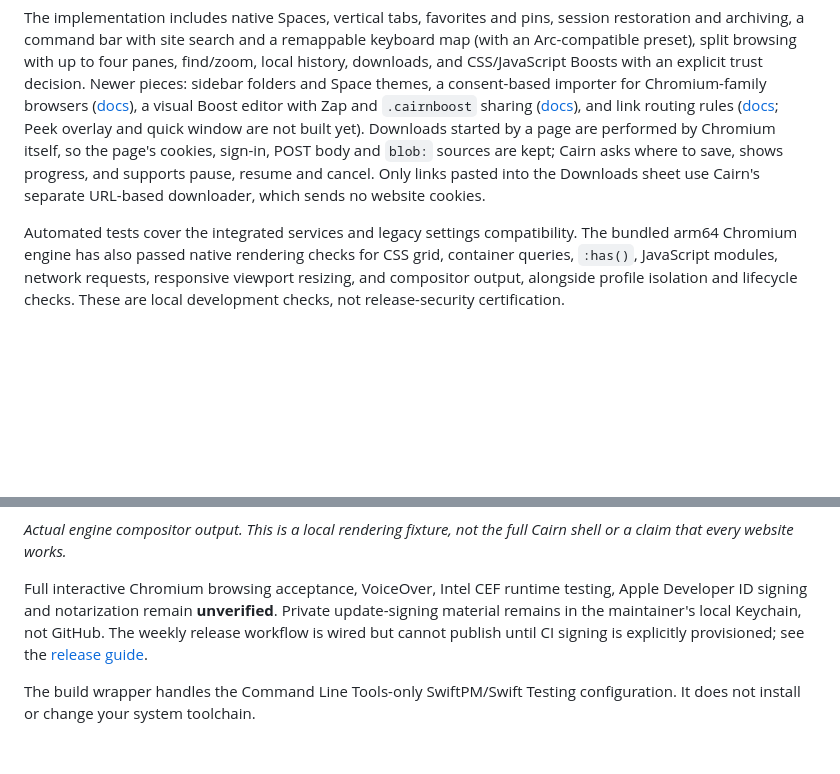
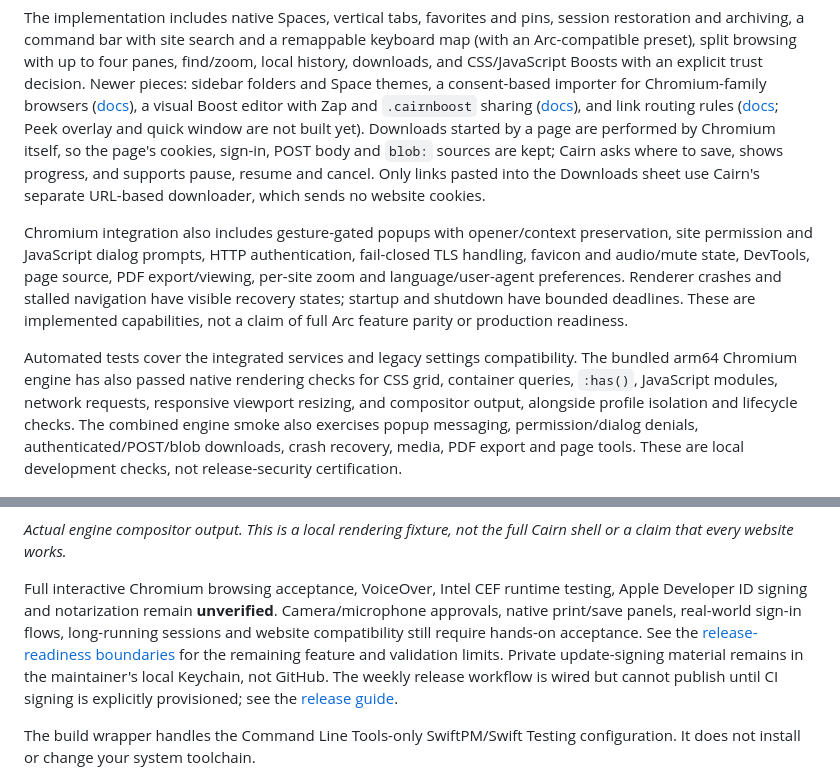
Before and after one commit to MrAshRhodes/cairn, a Markdown page: README.md, 2 parts joined by grey strips. GitHub-like rendering; blank space fills up the shorter version.

Commit message:
Document integrated capabilities and remaining release acceptance gates
Co-authored-by: Copilot App <223556219+Copilot@users.noreply.github.com>

```diff
--- a/README.md
+++ b/README.md
@@ -82,11 +82,21 @@ asks where to save, shows progress, and supports pause, resume and cancel. Only
 pasted into the Downloads sheet use Cairn's separate URL-based downloader, which sends no
 website cookies.
 
+Chromium integration also includes gesture-gated popups with opener/context
+preservation, site permission and JavaScript dialog prompts, HTTP authentication,
+fail-closed TLS handling, favicon and audio/mute state, DevTools, page source,
+PDF export/viewing, per-site zoom and language/user-agent preferences. Renderer
+crashes and stalled navigation have visible recovery states; startup and shutdown
+have bounded deadlines. These are implemented capabilities, not a claim of full
+Arc feature parity or production readiness.
+
 Automated tests cover the integrated services and legacy settings compatibility. The
 bundled arm64 Chromium engine has also passed native rendering checks for CSS
 grid, container queries, `:has()`, JavaScript modules, network requests, responsive
 viewport resizing, and compositor output, alongside profile isolation and lifecycle
-checks. These are local development checks, not release-security certification.
+checks. The combined engine smoke also exercises popup messaging, permission/dialog
+denials, authenticated/POST/blob downloads, crash recovery, media, PDF export and
+page tools. These are local development checks, not release-security certification.
 
 ![Actual Chromium rendering of Cairn's local responsive test page](site/assets/chromium-rendering.png)
 
@@ -95,6 +105,10 @@ Cairn shell or a claim that every website works.*
 
 Full interactive Chromium browsing acceptance, VoiceOver, Intel CEF runtime
 testing, Apple Developer ID signing and notarization remain **unverified**.
+Camera/microphone approvals, native print/save panels, real-world sign-in flows,
+long-running sessions and website compatibility still require hands-on acceptance.
+See the [release-readiness boundaries](docs/reference/functional-spec.md#release-readiness-boundaries)
+for the remaining feature and validation limits.
 Private update-signing material remains in the maintainer's local Keychain, not
 GitHub. The weekly release workflow is wired but cannot publish until CI signing
 is explicitly provisioned; see the [release guide](docs/RELEASING.md#weekly-release-automation).
```
Also changed, not shown: docs/reference/functional-spec.md (+25 -2 lines).
